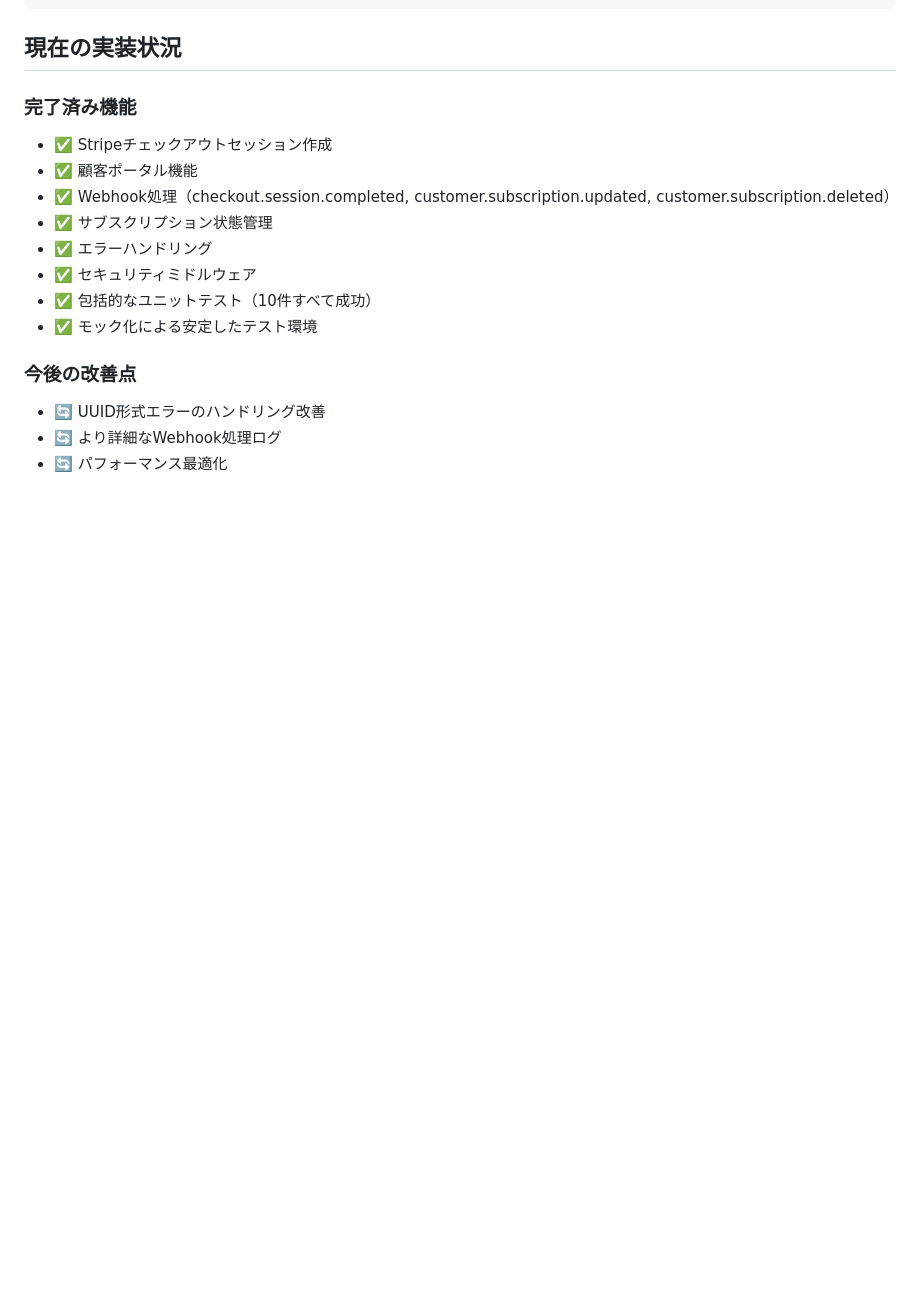
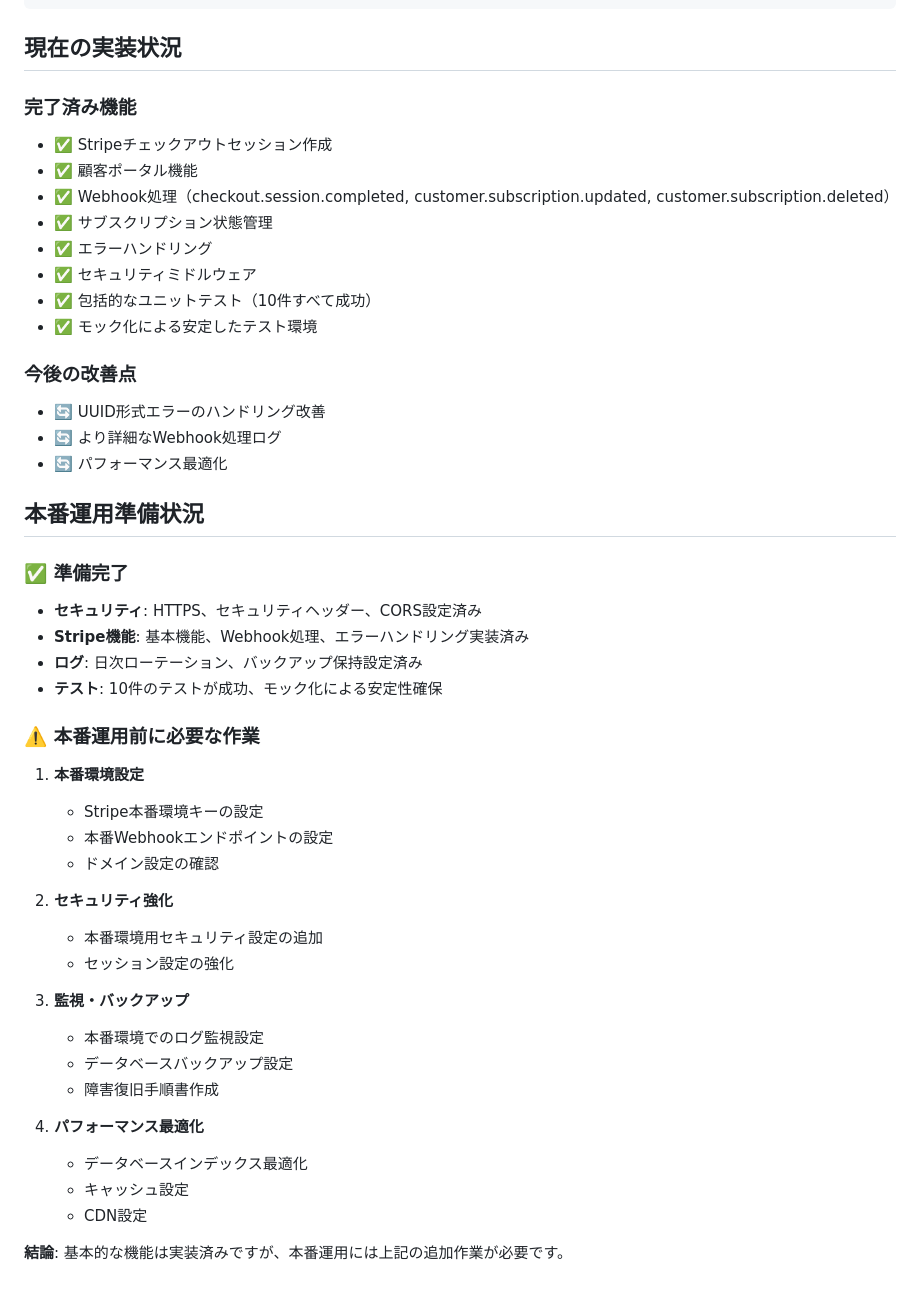
Before and after one commit to Rashinban1988/voice-picker-ai, a Markdown page: README_STRIPE_TESTING.md, the part around the change printed below. Rendered like a GitHub page; blank space fills up the shorter version.

```diff
--- a/README_STRIPE_TESTING.md
+++ b/README_STRIPE_TESTING.md
@@ -381,3 +515,35 @@ echo "テスト完了"
 - 🔄 UUID形式エラーのハンドリング改善
 - 🔄 より詳細なWebhook処理ログ
 - 🔄 パフォーマンス最適化
+
+## 本番運用準備状況
+
+### ✅ 準備完了
+
+- **セキュリティ**: HTTPS、セキュリティヘッダー、CORS設定済み
+- **Stripe機能**: 基本機能、Webhook処理、エラーハンドリング実装済み
+- **ログ**: 日次ローテーション、バックアップ保持設定済み
+- **テスト**: 10件のテストが成功、モック化による安定性確保
+
+### ⚠️ 本番運用前に必要な作業
+
+1. **本番環境設定**
+   - Stripe本番環境キーの設定
+   - 本番Webhookエンドポイントの設定
+   - ドメイン設定の確認
+
+2. **セキュリティ強化**
+   - 本番環境用セキュリティ設定の追加
+   - セッション設定の強化
+
+3. **監視・バックアップ**
+   - 本番環境でのログ監視設定
+   - データベースバックアップ設定
+   - 障害復旧手順書作成
+
+4. **パフォーマンス最適化**
+   - データベースインデックス最適化
+   - キャッシュ設定
+   - CDN設定
+
+**結論**: 基本的な機能は実装済みですが、本番運用には上記の追加作業が必要です。
```
Also changed, not shown: other parts of README_STRIPE_TESTING.md (+134 -0 lines).
